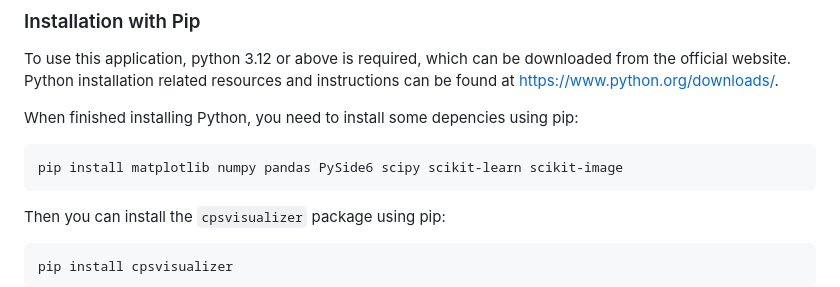
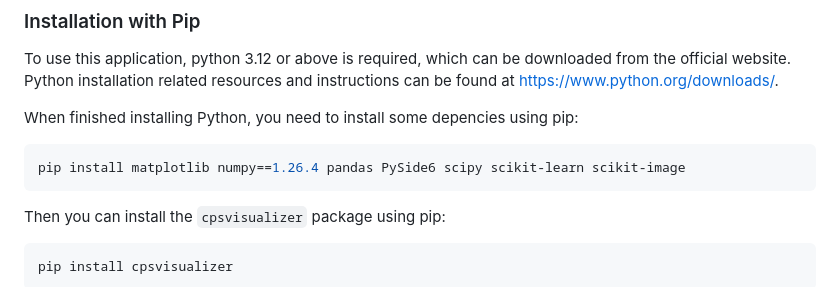
Before and after one commit to GeoPyTool/CPS-Visualizer, a Markdown page: README.md, the part around the change. Drawn GitHub-style.

````diff
--- a/README.md
+++ b/README.md
@@ -34,7 +34,7 @@ To use this application, python 3.12 or above is required, which can be download
 When finished installing Python, you need to install some depencies using pip:
 
 ```Bash
-pip install matplotlib numpy pandas PySide6 scipy scikit-learn scikit-image
+pip install matplotlib numpy==1.26.4 pandas PySide6 scipy scikit-learn scikit-image
 ```
 
 Then you can install the `cpsvisualizer` package using pip:
````
